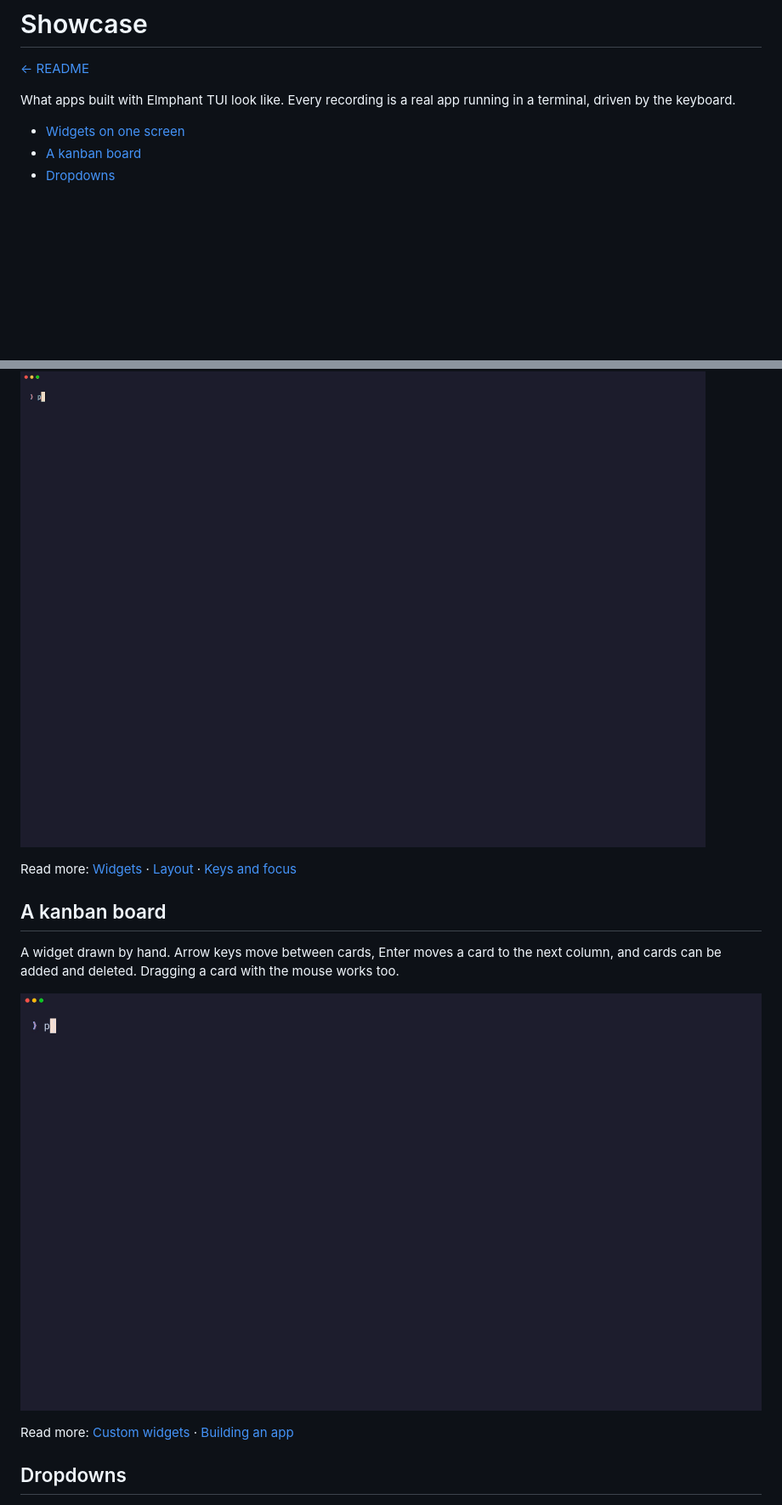
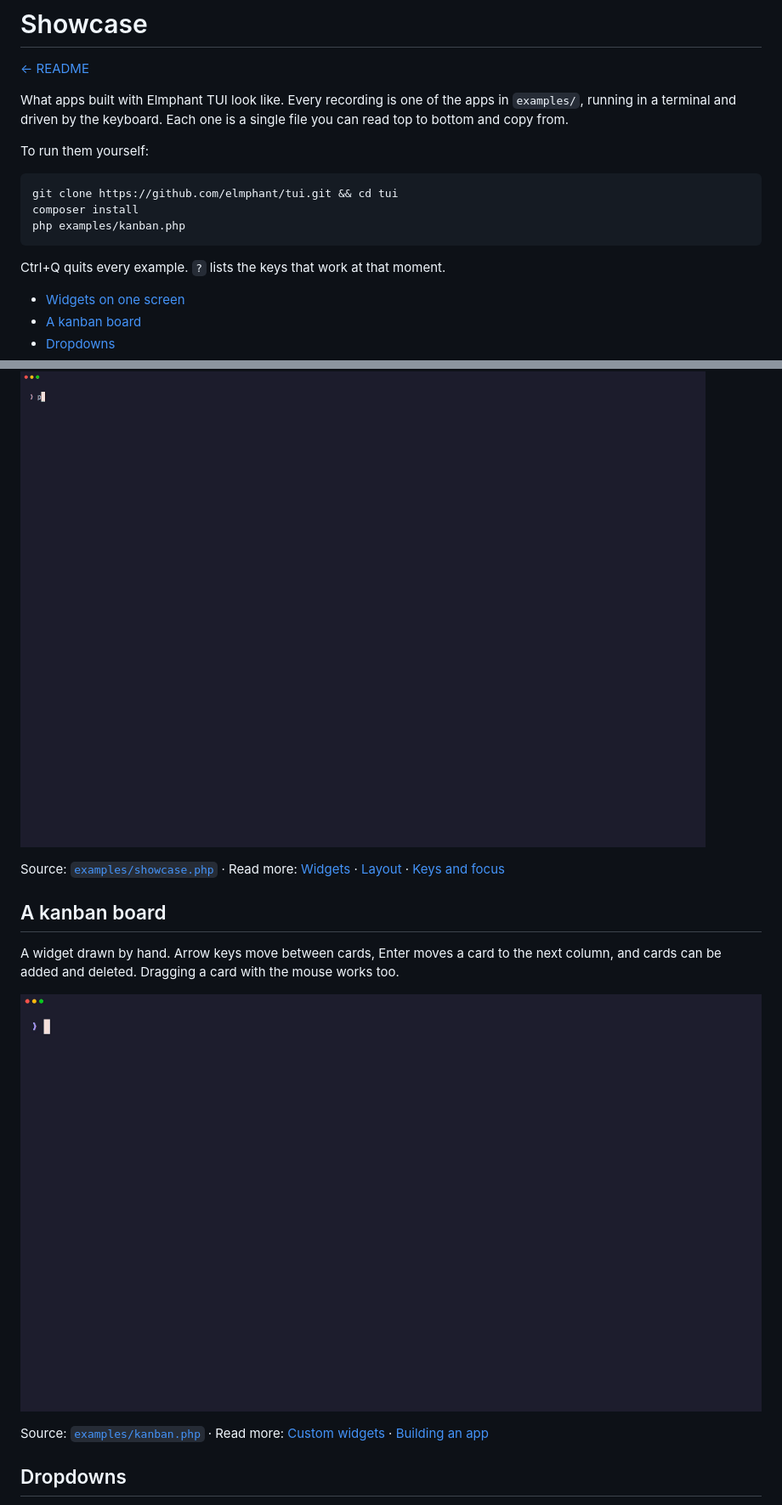
Before and after one commit to elmphant/tui, a Markdown page: guide/showcase.md, 2 parts joined by grey strips. Shown at 85% size. Drawn GitHub-style; pictures changed too: media/kanban.gif, media/showcase.gif; blank space fills up the shorter version.

Commit message:
Publish the recorded examples and link each recording to its source

````diff
--- a/guide/showcase.md
+++ b/guide/showcase.md
@@ -2,8 +2,19 @@
 
 [← README](../README.md)
 
-What apps built with Elmphant TUI look like. Every recording is a real app
-running in a terminal, driven by the keyboard.
+What apps built with Elmphant TUI look like. Every recording is one of the apps
+in `examples/`, running in a terminal and driven by the keyboard.
+Each one is a single file you can read top to bottom and copy from.
+
+To run them yourself:
+
+```bash
+git clone https://github.com/elmphant/tui.git && cd tui
+composer install
+php examples/kanban.php
+```
+
+Ctrl+Q quits every example. `?` lists the keys that work at that moment.
 
 - [Widgets on one screen](#widgets-on-one-screen)
 - [A kanban board](#a-kanban-board)
@@ -21,6 +32,7 @@ from widget to widget.
 <img src="../media/showcase.gif" width="880"
      alt="A full-screen app with a profile form, a task table, a file list, a tabbed settings panel and a package list. The reader fills in the form, ticks checkboxes, scrolls the table and the lists, switches tabs and opens the key help.">
 
+Source: [`examples/showcase.php`](../examples/showcase.php) ·
 Read more: [Widgets](widgets.md) · [Layout](layout.md) · [Keys and focus](keys-and-focus.md)
 
 ## A kanban board
@@ -32,6 +44,7 @@ works too.
 <img src="../media/kanban.gif" width="880"
      alt="A kanban board with the columns To Do, In Progress and Done. Cards move from column to column, one card is deleted and a new one is added.">
 
+Source: [`examples/kanban.php`](../examples/kanban.php) ·
 Read more: [Custom widgets](custom-widgets.md) · [Building an app](apps.md)
 
 ## Dropdowns
````
Also changed, not shown: other parts of guide/showcase.md (+4 -0 lines), media/form.gif, media/inline-form.gif, media/inline-steps.gif, media/select.gif, 8 other files.
